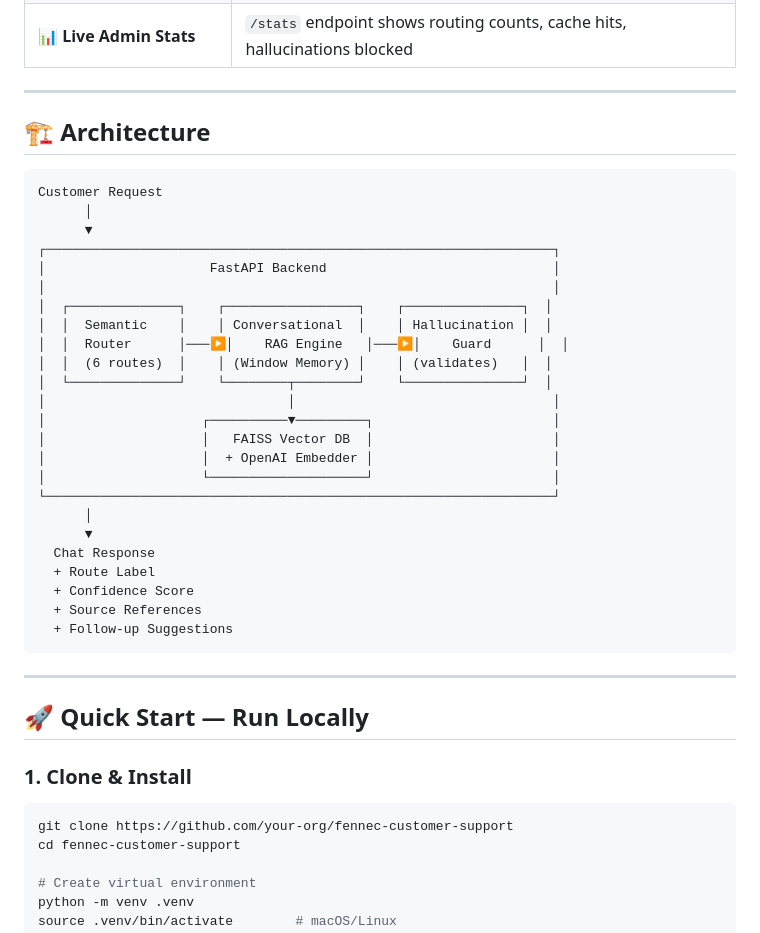
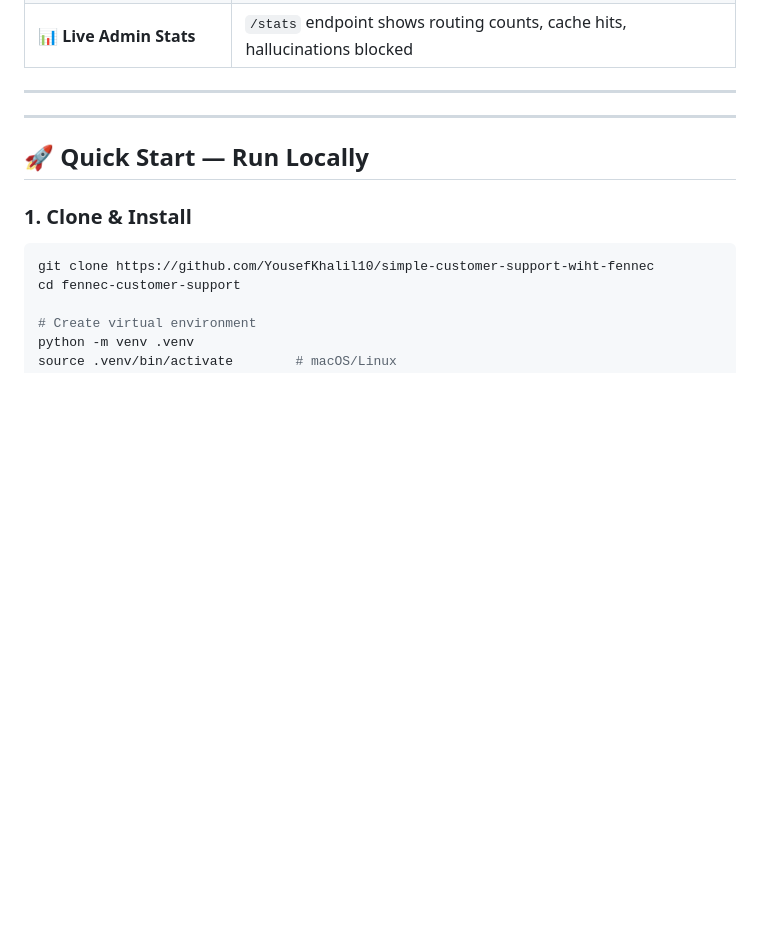
Before and after one commit to YousefKhalil10/simple-customer-support-wiht-fennec, a Markdown page: README.md, the part around one of its changes. Drawn GitHub-style; blank space fills up the shorter version.

````diff
--- a/README.md
+++ b/README.md
@@ -21,34 +21,6 @@ A full-stack intelligent customer support system that:
 
 ---
 
-## 🏗 Architecture
-
-```
-Customer Request
-      │
-      ▼
-┌─────────────────────────────────────────────────────────────────┐
-│                     FastAPI Backend                             │
-│                                                                 │
-│  ┌──────────────┐    ┌─────────────────┐    ┌───────────────┐  │
-│  │  Semantic    │    │ Conversational  │    │ Hallucination │  │
-│  │  Router      │───▶│    RAG Engine   │───▶│    Guard      │  │
-│  │  (6 routes)  │    │ (Window Memory) │    │ (validates)   │  │
-│  └──────────────┘    └────────┬────────┘    └───────────────┘  │
-│                               │                                 │
-│                    ┌──────────▼─────────┐                       │
-│                    │   FAISS Vector DB  │                       │
-│                    │  + OpenAI Embedder │                       │
-│                    └────────────────────┘                       │
-└─────────────────────────────────────────────────────────────────┘
-      │
-      ▼
-  Chat Response
-  + Route Label
-  + Confidence Score
-  + Source References
-  + Follow-up Suggestions
-```
 
 ---
 
@@ -57,7 +29,7 @@ Customer Request
 ### 1. Clone & Install
 
 ```bash
-git clone https://github.com/your-org/fennec-customer-support
+git clone https://github.com/YousefKhalil10/simple-customer-support-wiht-fennec
 cd fennec-customer-support
 
 # Create virtual environment
````
Also changed, not shown: other parts of README.md (+2 -2 lines).
